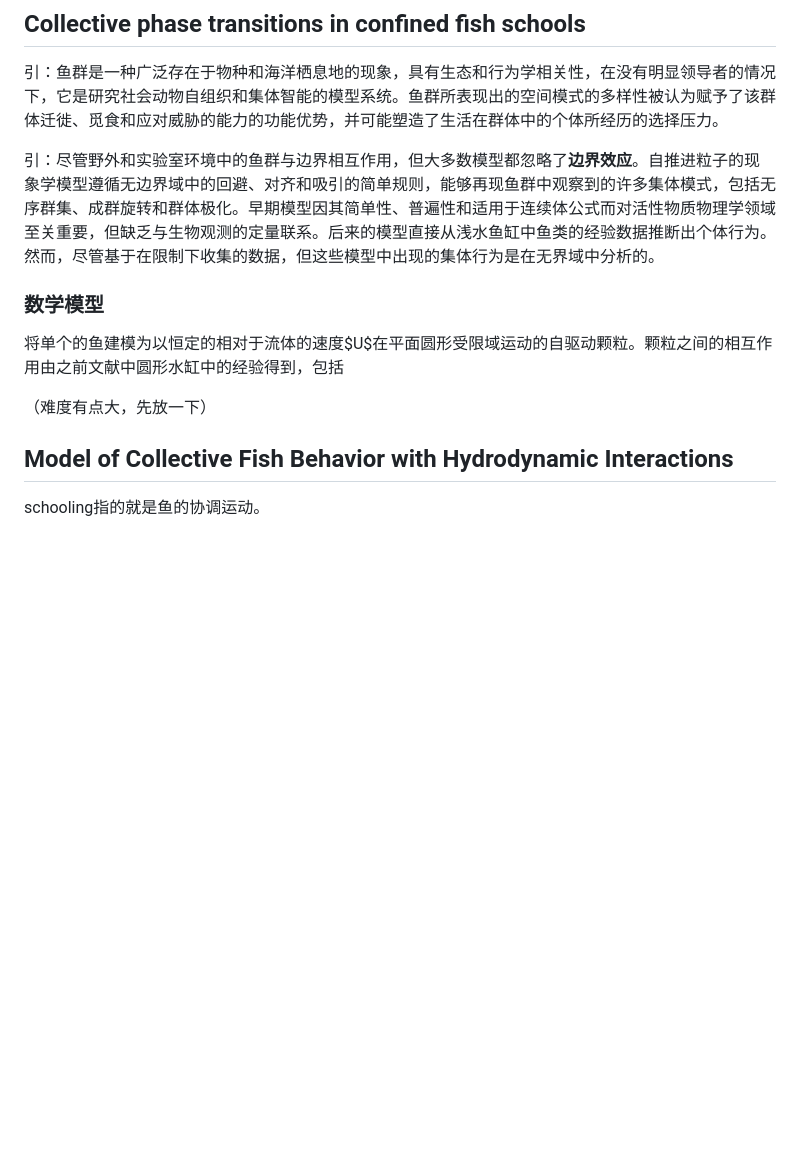
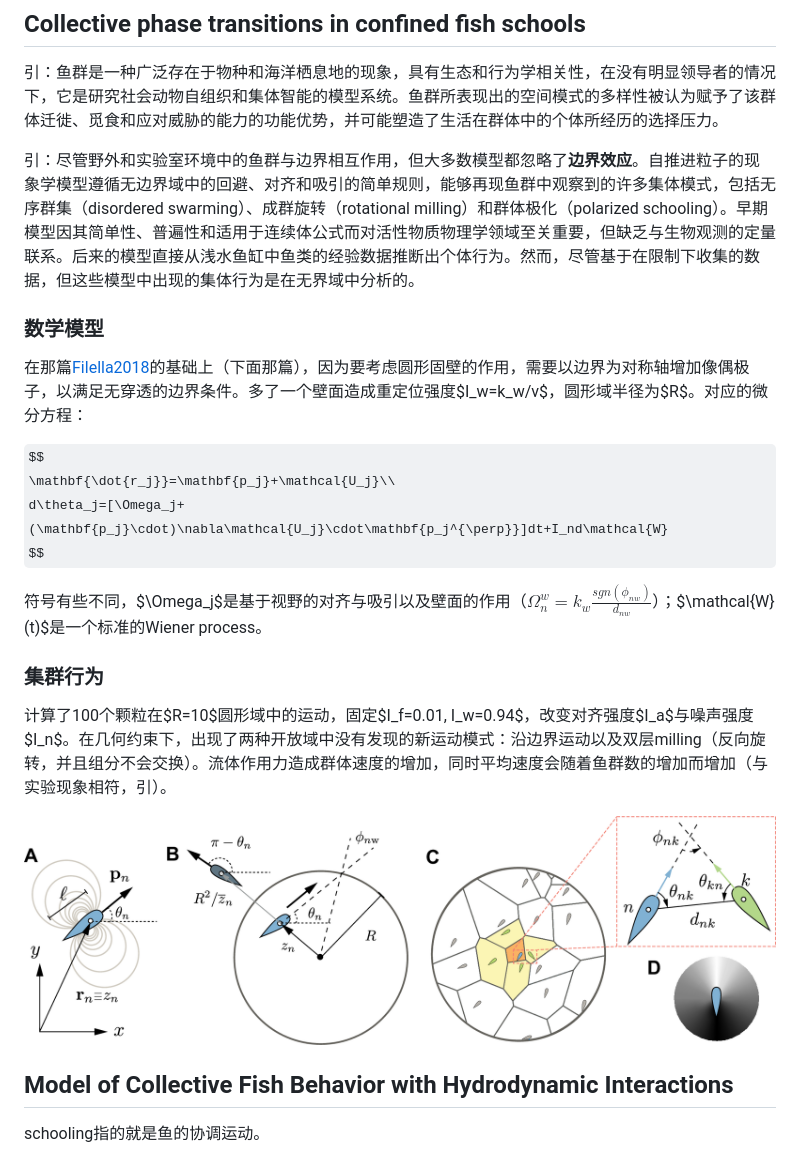
Before and after one commit to showmaker2024/literature, a Markdown page: 群体智能与运动/文献摘要.md, the part around the change. GitHub-like rendering; pictures changed too: 群体智能与运动/image-14.png (added); some formulas as TeX source; blank space fills up the shorter version.

Commit message:
Collective phase transitions in confined fish schools 部分笔记

```diff
--- a/群体智能与运动/文献摘要.md
+++ b/群体智能与运动/文献摘要.md
@@ -132,13 +132,24 @@ $$\partial_t\mathbf{v}+(\mathbf{v}\cdot\nabla)\mathbf{v}=\alpha\mathbf{v}-\beta|
 
 引：鱼群是一种广泛存在于物种和海洋栖息地的现象，具有生态和行为学相关性，在没有明显领导者的情况下，它是研究社会动物自组织和集体智能的模型系统。鱼群所表现出的空间模式的多样性被认为赋予了该群体迁徙、觅食和应对威胁的能力的功能优势，并可能塑造了生活在群体中的个体所经历的选择压力。
 
-引：尽管野外和实验室环境中的鱼群与边界相互作用，但大多数模型都忽略了**边界效应**。自推进粒子的现象学模型遵循无边界域中的回避、对齐和吸引的简单规则，能够再现鱼群中观察到的许多集体模式，包括无序群集、成群旋转和群体极化。早期模型因其简单性、普遍性和适用于连续体公式而对活性物质物理学领域至关重要，但缺乏与生物观测的定量联系。后来的模型直接从浅水鱼缸中鱼类的经验数据推断出个体行为。然而，尽管基于在限制下收集的数据，但这些模型中出现的集体行为是在无界域中分析的。
+引：尽管野外和实验室环境中的鱼群与边界相互作用，但大多数模型都忽略了**边界效应**。自推进粒子的现象学模型遵循无边界域中的回避、对齐和吸引的简单规则，能够再现鱼群中观察到的许多集体模式，包括无序群集（disordered swarming）、成群旋转（rotational milling）和群体极化（polarized schooling）。早期模型因其简单性、普遍性和适用于连续体公式而对活性物质物理学领域至关重要，但缺乏与生物观测的定量联系。后来的模型直接从浅水鱼缸中鱼类的经验数据推断出个体行为。然而，尽管基于在限制下收集的数据，但这些模型中出现的集体行为是在无界域中分析的。
 
 ### 数学模型
 
-将单个的鱼建模为以恒定的相对于流体的速度$U$在平面圆形受限域运动的自驱动颗粒。颗粒之间的相互作用由之前文献中圆形水缸中的经验得到，包括
+在那篇[Filella2018](#model-of-collective-fish-behavior-with-hydrodynamic-interactions)的基础上（下面那篇），因为要考虑圆形固壁的作用，需要以边界为对称轴增加像偶极子，以满足无穿透的边界条件。多了一个壁面造成重定位强度$I_w=k_w/v$，圆形域半径为$R$。对应的微分方程：
 
-（难度有点大，先放一下）
+$$
+\mathbf{\dot{r_j}}=\mathbf{p_j}+\mathcal{U_j}\\
+d\theta_j=[\Omega_j+(\mathbf{p_j}\cdot)\nabla\mathcal{U_j}\cdot\mathbf{p_j^{\perp}}]dt+I_nd\mathcal{W}
+$$
+
+符号有些不同，$\Omega_j$是基于视野的对齐与吸引以及壁面的作用（$\Omega_n^w=k_w\frac{sgn(\phi_{nw})}{d_{nw}}$）；$\mathcal{W}(t)$是一个标准的Wiener process。
+
+### 集群行为
+
+计算了100个颗粒在$R=10$圆形域中的运动，固定$I_f=0.01, I_w=0.94$，改变对齐强度$I_a$与噪声强度$I_n$。在几何约束下，出现了两种开放域中没有发现的新运动模式：沿边界运动以及双层milling（反向旋转，并且组分不会交换）。流体作用力造成群体速度的增加，同时平均速度会随着鱼群数的增加而增加（与实验现象相符，引）。
+
+![alt text](image-14.png)
 
 ## Model of Collective Fish Behavior with Hydrodynamic Interactions
 
```
Also changed, not shown: 7 other files.
